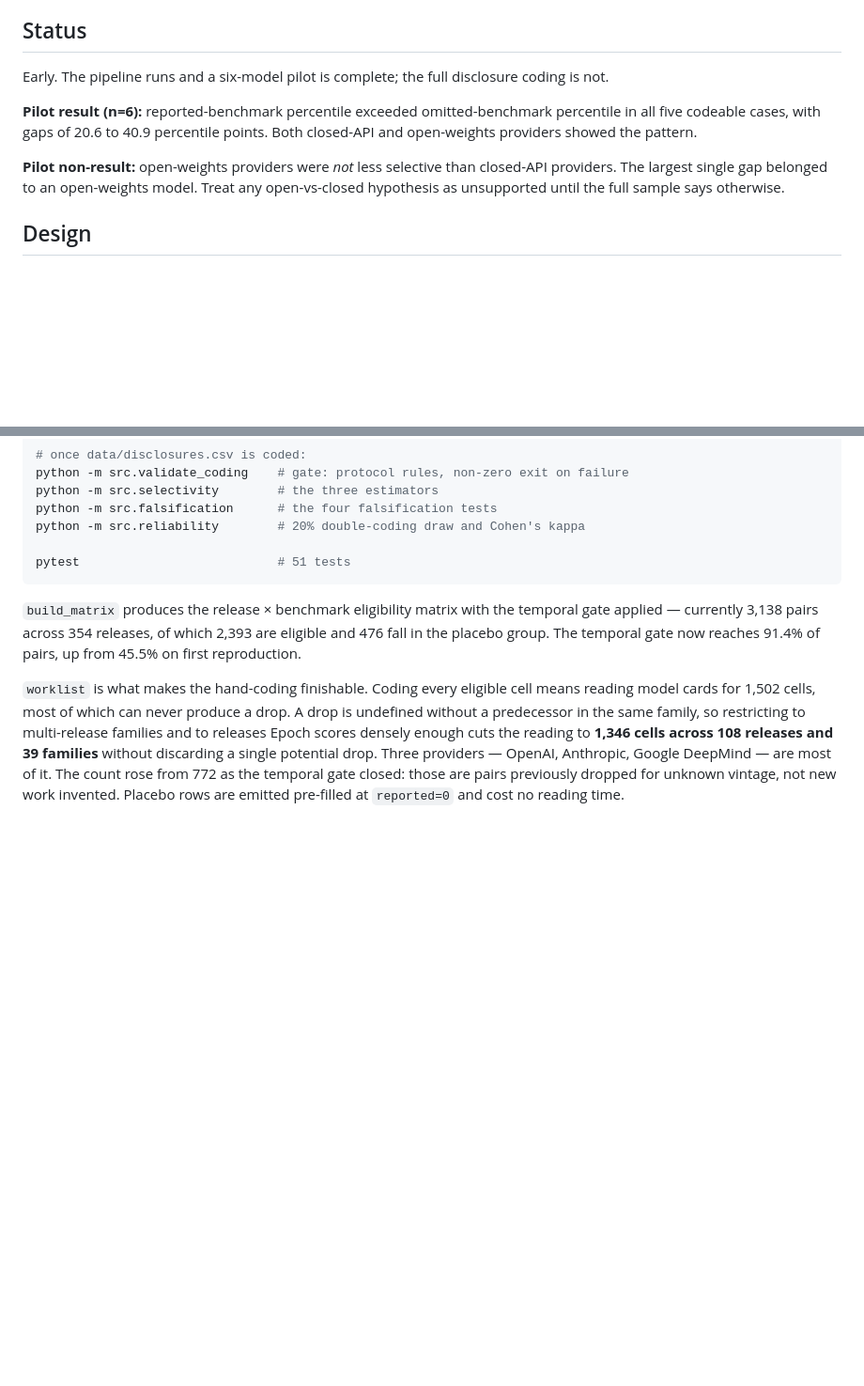
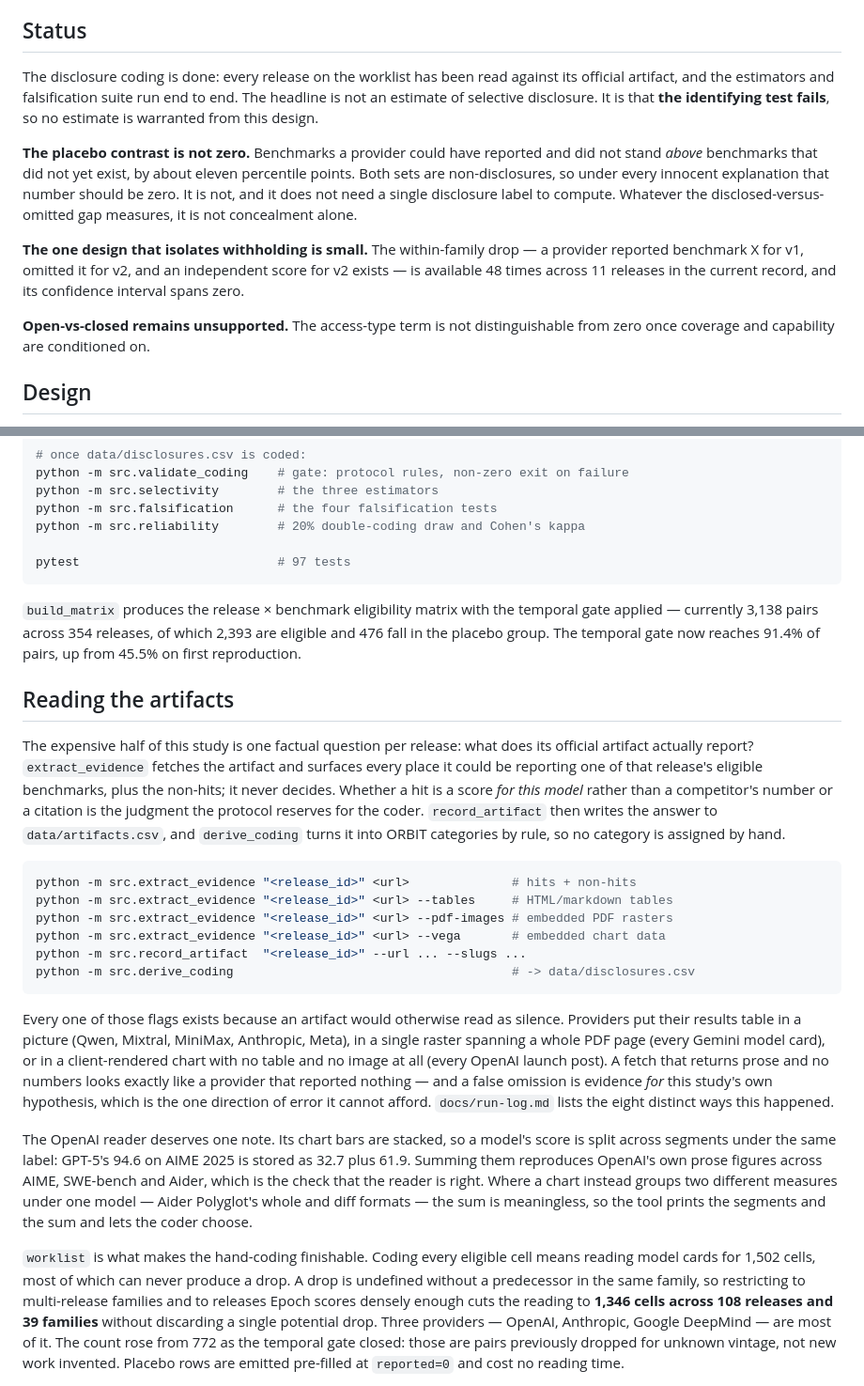
Before and after one commit to human-vc/benchmark-disclosure, a Markdown page: README.md, 2 parts joined by grey strips. Shown at 94% size. Drawn GitHub-style; blank space fills up the shorter version.

Commit message:
README: status after coding, and the artifact-reading tooling

````diff
--- a/README.md
+++ b/README.md
@@ -12,11 +12,25 @@ This repository builds the measurement. For each model release we compare the se
 
 ## Status
 
-Early. The pipeline runs and a six-model pilot is complete; the full disclosure coding is not.
+The disclosure coding is done: every release on the worklist has been read
+against its official artifact, and the estimators and falsification suite run
+end to end. The headline is not an estimate of selective disclosure. It is that
+**the identifying test fails**, so no estimate is warranted from this design.
 
-**Pilot result (n=6):** reported-benchmark percentile exceeded omitted-benchmark percentile in all five codeable cases, with gaps of 20.6 to 40.9 percentile points. Both closed-API and open-weights providers showed the pattern.
+**The placebo contrast is not zero.** Benchmarks a provider could have reported
+and did not stand *above* benchmarks that did not yet exist, by about eleven
+percentile points. Both sets are non-disclosures, so under every innocent
+explanation that number should be zero. It is not, and it does not need a single
+disclosure label to compute. Whatever the disclosed-versus-omitted gap measures,
+it is not concealment alone.
 
-**Pilot non-result:** open-weights providers were *not* less selective than closed-API providers. The largest single gap belonged to an open-weights model. Treat any open-vs-closed hypothesis as unsupported until the full sample says otherwise.
+**The one design that isolates withholding is small.** The within-family drop —
+a provider reported benchmark X for v1, omitted it for v2, and an independent
+score for v2 exists — is available 48 times across 11 releases in the current
+record, and its confidence interval spans zero.
+
+**Open-vs-closed remains unsupported.** The access-type term is not
+distinguishable from zero once coverage and capability are conditioned on.
 
 ## Design
 
@@ -70,10 +84,48 @@ python -m src.selectivity        # the three estimators
 python -m src.falsification      # the four falsification tests
 python -m src.reliability        # 20% double-coding draw and Cohen's kappa
 
-pytest                           # 51 tests
+pytest                           # 97 tests
 ```
 
 `build_matrix` produces the release × benchmark eligibility matrix with the temporal gate applied — currently 3,138 pairs across 354 releases, of which 2,393 are eligible and 476 fall in the placebo group. The temporal gate now reaches 91.4% of pairs, up from 45.5% on first reproduction.
+
+## Reading the artifacts
+
+The expensive half of this study is one factual question per release: what does
+its official artifact actually report? `extract_evidence` fetches the artifact
+and surfaces every place it could be reporting one of that release's eligible
+benchmarks, plus the non-hits; it never decides. Whether a hit is a score *for
+this model* rather than a competitor's number or a citation is the judgment the
+protocol reserves for the coder. `record_artifact` then writes the answer to
+`data/artifacts.csv`, and `derive_coding` turns it into ORBIT categories by
+rule, so no category is assigned by hand.
+
+```bash
+python -m src.extract_evidence "<release_id>" <url>              # hits + non-hits
+python -m src.extract_evidence "<release_id>" <url> --tables     # HTML/markdown tables
+python -m src.extract_evidence "<release_id>" <url> --pdf-images # embedded PDF rasters
+python -m src.extract_evidence "<release_id>" <url> --vega       # embedded chart data
+python -m src.record_artifact  "<release_id>" --url ... --slugs ...
+python -m src.derive_coding                                      # -> data/disclosures.csv
+```
+
+Every one of those flags exists because an artifact would otherwise read as
+silence. Providers put their results table in a picture (Qwen, Mixtral,
+MiniMax, Anthropic, Meta), in a single raster spanning a whole PDF page
+(every Gemini model card), or in a client-rendered chart with no table and no
+image at all (every OpenAI launch post). A fetch that returns prose and no
+numbers looks exactly like a provider that reported nothing — and a false
+omission is evidence *for* this study's own hypothesis, which is the one
+direction of error it cannot afford. `docs/run-log.md` lists the eight distinct
+ways this happened.
+
+The OpenAI reader deserves one note. Its chart bars are stacked, so a model's
+score is split across segments under the same label: GPT-5's 94.6 on AIME 2025
+is stored as 32.7 plus 61.9. Summing them reproduces OpenAI's own prose figures
+across AIME, SWE-bench and Aider, which is the check that the reader is right.
+Where a chart instead groups two different measures under one model — Aider
+Polyglot's whole and diff formats — the sum is meaningless, so the tool prints
+the segments and the sum and lets the coder choose.
 
 `worklist` is what makes the hand-coding finishable. Coding every eligible cell means reading model cards for 1,502 cells, most of which can never produce a drop. A drop is undefined without a predecessor in the same family, so restricting to multi-release families and to releases Epoch scores densely enough cuts the reading to **1,346 cells across 108 releases and 39 families** without discarding a single potential drop. Three providers — OpenAI, Anthropic, Google DeepMind — are most of it. The count rose from 772 as the temporal gate closed: those are pairs previously dropped for unknown vintage, not new work invented. Placebo rows are emitted pre-filled at `reported=0` and cost no reading time.
 
````
